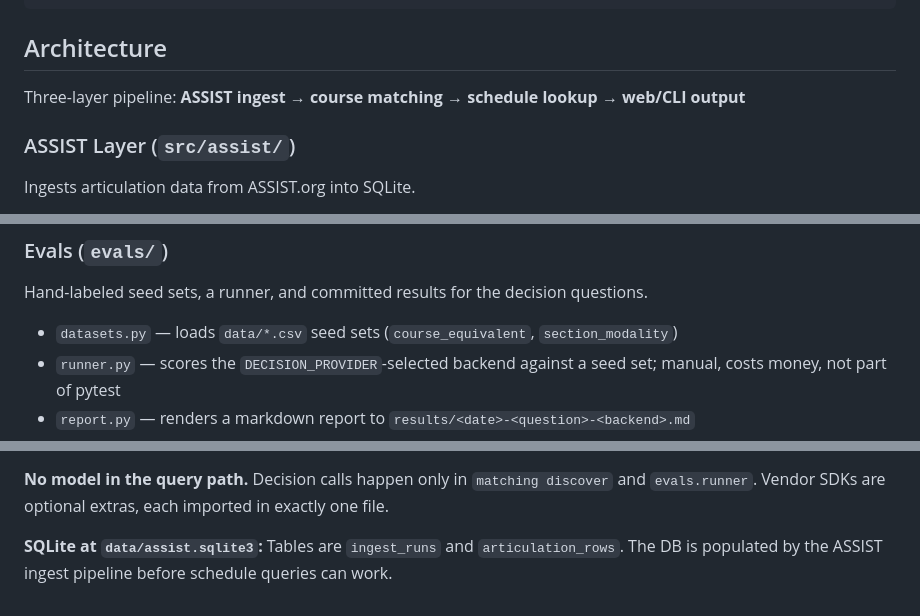
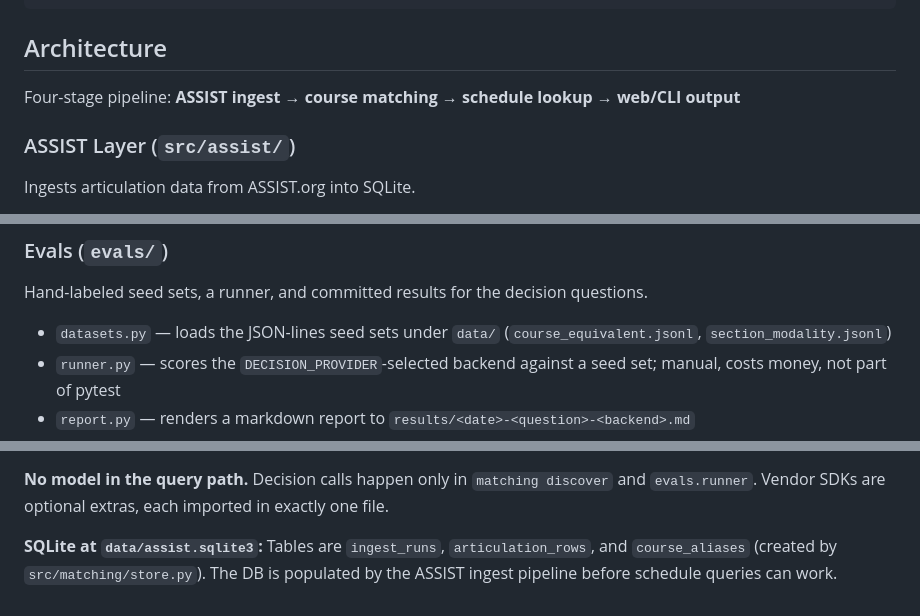
Before and after one commit to FYC23/CC-course-finder, a Markdown page: CLAUDE.md, 3 parts joined by grey strips. Drawn GitHub-style.

Commit message:
docs: fix pipeline, eval data format and table list in CLAUDE.md

```diff
--- a/CLAUDE.md
+++ b/CLAUDE.md
@@ -50,7 +50,7 @@ uv sync --extra anthropic   # or: --extra gemini, --extra openai, --extra jev
 
 ## Architecture
 
-Three-layer pipeline: **ASSIST ingest → course matching → schedule lookup → web/CLI output**
+Four-stage pipeline: **ASSIST ingest → course matching → schedule lookup → web/CLI output**
 
 ### ASSIST Layer (`src/assist/`)
 
@@ -135,7 +135,7 @@ FastAPI app serving a search UI.
 
 Hand-labeled seed sets, a runner, and committed results for the decision questions.
 
-- `datasets.py` — loads `data/*.csv` seed sets (`course_equivalent`, `section_modality`)
+- `datasets.py` — loads the JSON-lines seed sets under `data/` (`course_equivalent.jsonl`, `section_modality.jsonl`)
 - `runner.py` — scores the `DECISION_PROVIDER`-selected backend against a seed set; manual, costs money, not part of pytest
 - `report.py` — renders a markdown report to `results/<date>-<question>-<backend>.md`
 - `results/` — committed run outputs; the evidence for the thresholds in `src/matching/config.py`
@@ -159,4 +159,4 @@ Hand-labeled seed sets, a runner, and committed results for the decision questio
 
 **No model in the query path.** Decision calls happen only in `matching discover` and `evals.runner`. Vendor SDKs are optional extras, each imported in exactly one file.
 
-**SQLite at `data/assist.sqlite3`:** Tables are `ingest_runs` and `articulation_rows`. The DB is populated by the ASSIST ingest pipeline before schedule queries can work.
+**SQLite at `data/assist.sqlite3`:** Tables are `ingest_runs`, `articulation_rows`, and `course_aliases` (created by `src/matching/store.py`). The DB is populated by the ASSIST ingest pipeline before schedule queries can work.
```
